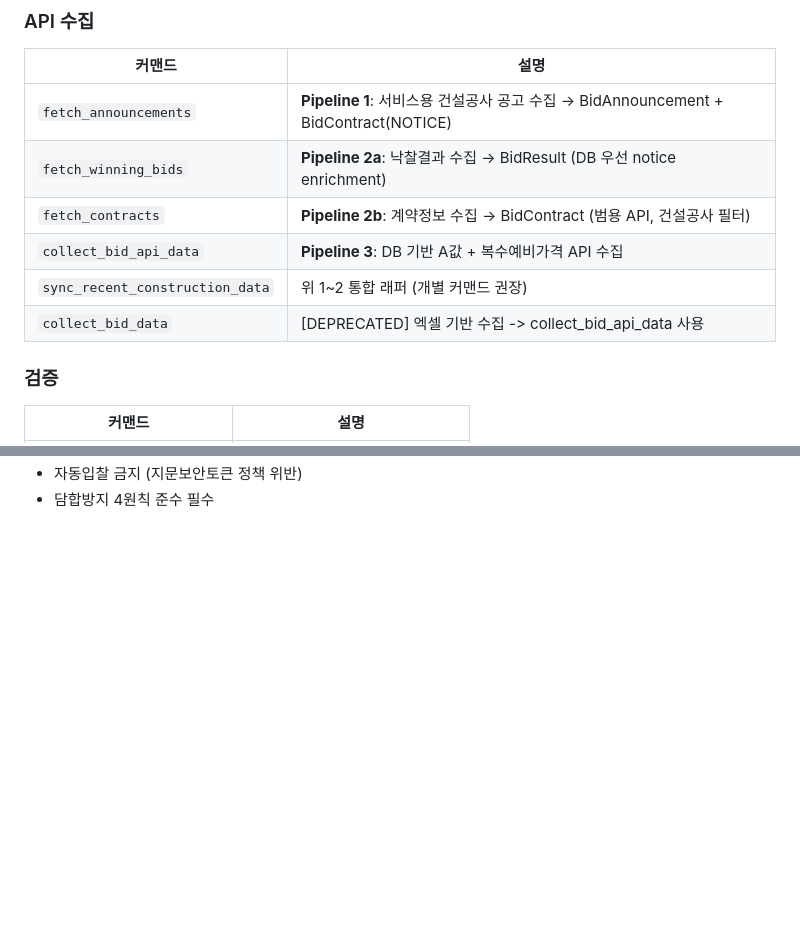
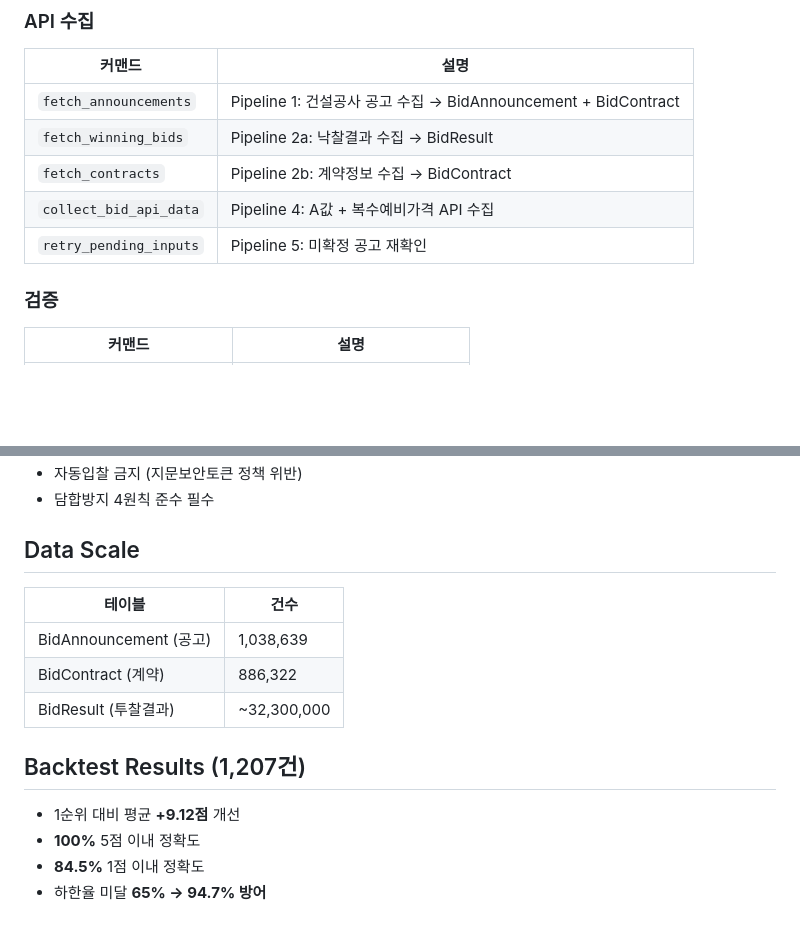
Before and after one commit to yongjunan111/bidcompass, a Markdown page: README.md, 2 parts joined by grey strips. GitHub-like rendering; blank space fills up the shorter version.

```diff
--- a/README.md
+++ b/README.md
@@ -56,12 +90,11 @@ python manage.py test g2b    # 119 tests, 18 classes
 
 | 커맨드 | 설명 |
 |--------|------|
-| `fetch_announcements` | **Pipeline 1**: 서비스용 건설공사 공고 수집 → BidAnnouncement + BidContract(NOTICE) |
-| `fetch_winning_bids` | **Pipeline 2a**: 낙찰결과 수집 → BidResult (DB 우선 notice enrichment) |
-| `fetch_contracts` | **Pipeline 2b**: 계약정보 수집 → BidContract (범용 API, 건설공사 필터) |
-| `collect_bid_api_data` | **Pipeline 3**: DB 기반 A값 + 복수예비가격 API 수집 |
-| `sync_recent_construction_data` | 위 1~2 통합 래퍼 (개별 커맨드 권장) |
-| `collect_bid_data` | [DEPRECATED] 엑셀 기반 수집 -> collect_bid_api_data 사용 |
+| `fetch_announcements` | Pipeline 1: 건설공사 공고 수집 → BidAnnouncement + BidContract |
+| `fetch_winning_bids` | Pipeline 2a: 낙찰결과 수집 → BidResult |
+| `fetch_contracts` | Pipeline 2b: 계약정보 수집 → BidContract |
+| `collect_bid_api_data` | Pipeline 4: A값 + 복수예비가격 API 수집 |
+| `retry_pending_inputs` | Pipeline 5: 미확정 공고 재확인 |
 
 ### 검증
 
@@ -121,2 +182,17 @@ bidcompass/
 - 자동입찰 금지 (지문보안토큰 정책 위반)
 - 담합방지 4원칙 준수 필수
+
+## Data Scale
+
+| 테이블 | 건수 |
+|--------|------|
+| BidAnnouncement (공고) | 1,038,639 |
+| BidContract (계약) | 886,322 |
+| BidResult (투찰결과) | ~32,300,000 |
+
+## Backtest Results (1,207건)
+
+- 1순위 대비 평균 **+9.12점** 개선
+- **100%** 5점 이내 정확도
+- **84.5%** 1점 이내 정확도
+- 하한율 미달 **65% → 94.7% 방어**
```
Also changed, not shown: other parts of README.md (+78 -16 lines).
